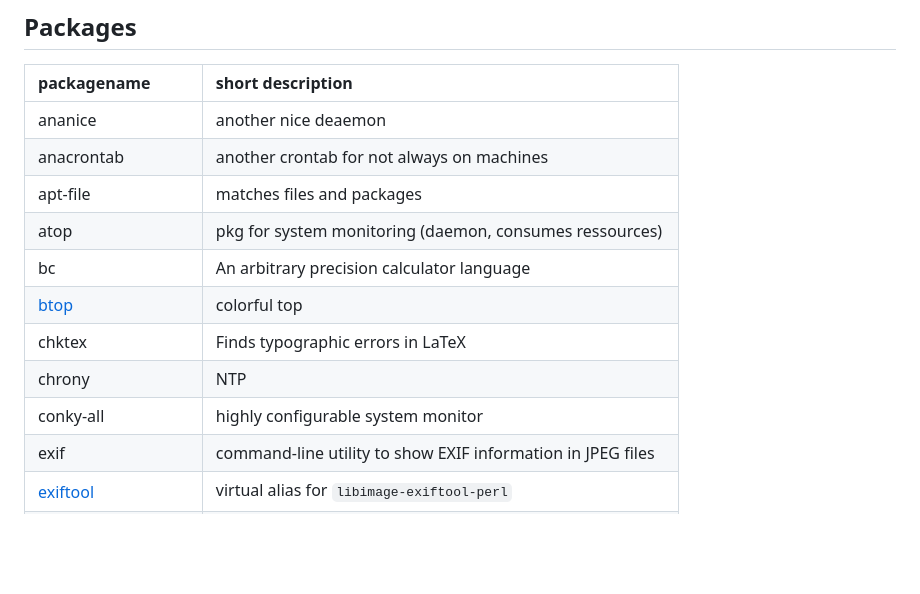
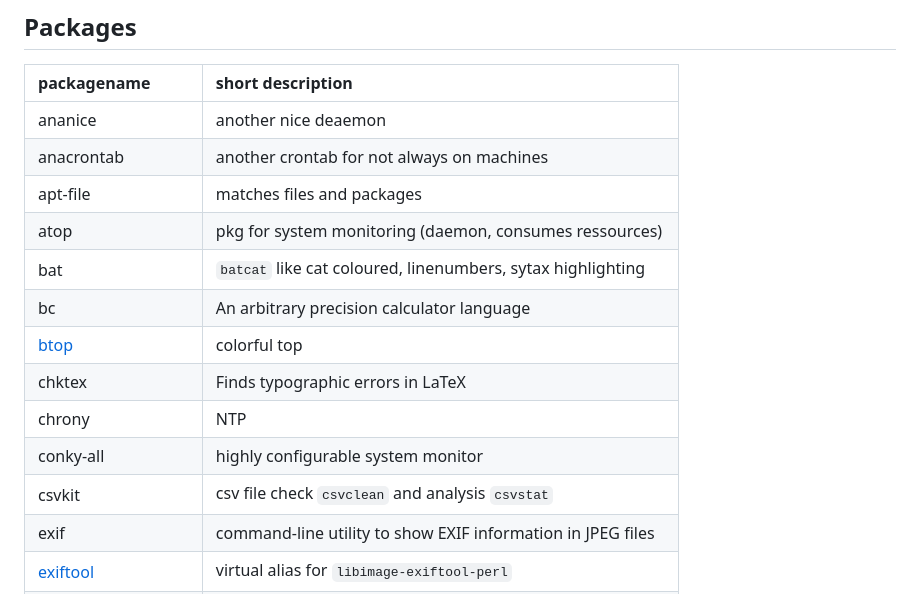
Before and after one commit to Barry1/Barry1, a Markdown page: linuxtools.md, the part around the change. Drawn GitHub-style; blank space fills up the shorter version.

Commit message:
added bat / batcat and csvkit

```diff
--- a/linuxtools.md
+++ b/linuxtools.md
@@ -8,11 +8,13 @@
 | anacrontab                         | another crontab for not always on machines                  |
 | apt-file                           | matches files and packages                                  |
 | atop                               | pkg for system monitoring (daemon, consumes ressources)     |
+| bat                                | `batcat` like cat coloured, linenumbers, sytax highlighting |
 | bc                                 | An arbitrary precision calculator language                  |
 | [btop](linuxtools.md#bashtop)      | colorful top                                                |
 | chktex                             | Finds typographic errors in LaTeX                           |
 | chrony                             | NTP                                                         |
 | conky-all                          | highly configurable system monitor                          |
+| csvkit                             | csv file check `csvclean` and analysis `csvstat`            |
 | exif                               | command-line utility to show EXIF information in JPEG files |
 | [exiftool](#exiftool)              | virtual alias for `libimage-exiftool-perl`                  |
 | exiv2                              | EXIF/IPTC/XMP metadata manipulation tool                    |
```
